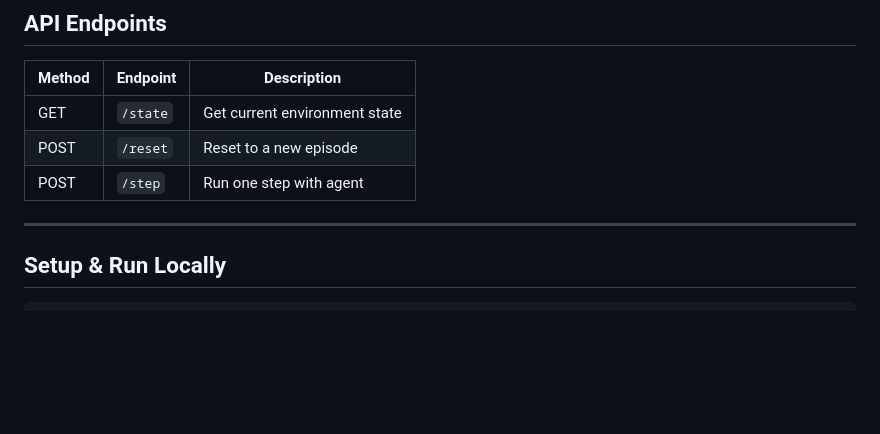
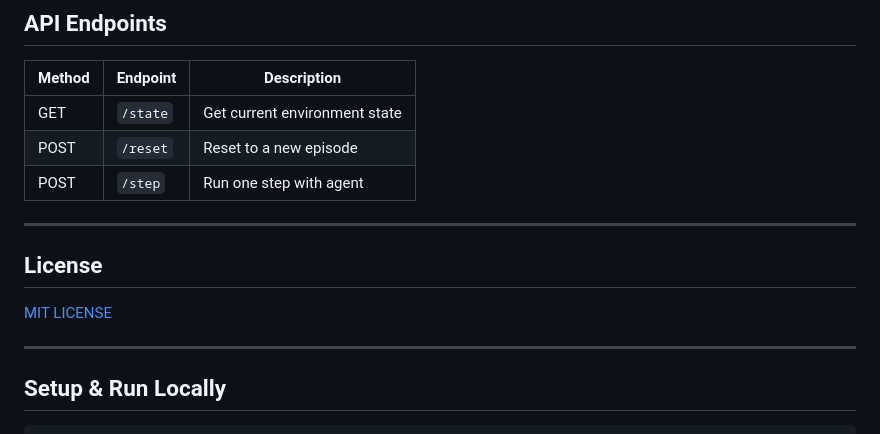
Before and after one commit to saurabh7489/AI_Disaster_Response, a Markdown page: README.md, the part around the change. Drawn GitHub-style; blank space fills up the shorter version.

````diff
--- a/README.md
+++ b/README.md
@@ -114,7 +114,11 @@ ai-disaster-response-env/
 | POST   | `/step`  | Run one step with agent       |
 
 ---
+## License
 
+[MIT LICENSE](LICENSE)
+
+---
 ## Setup & Run Locally
 
 ```bash
````
